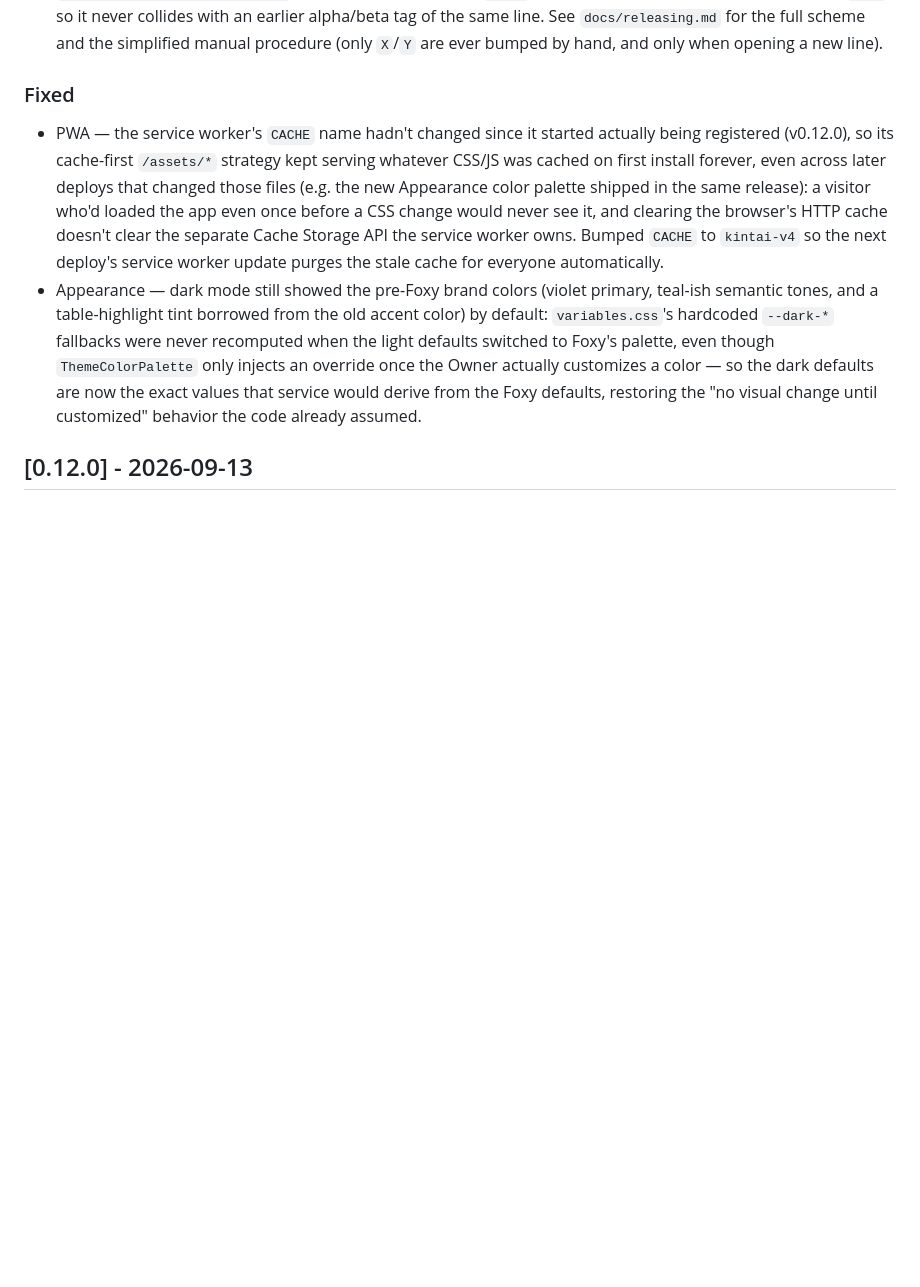
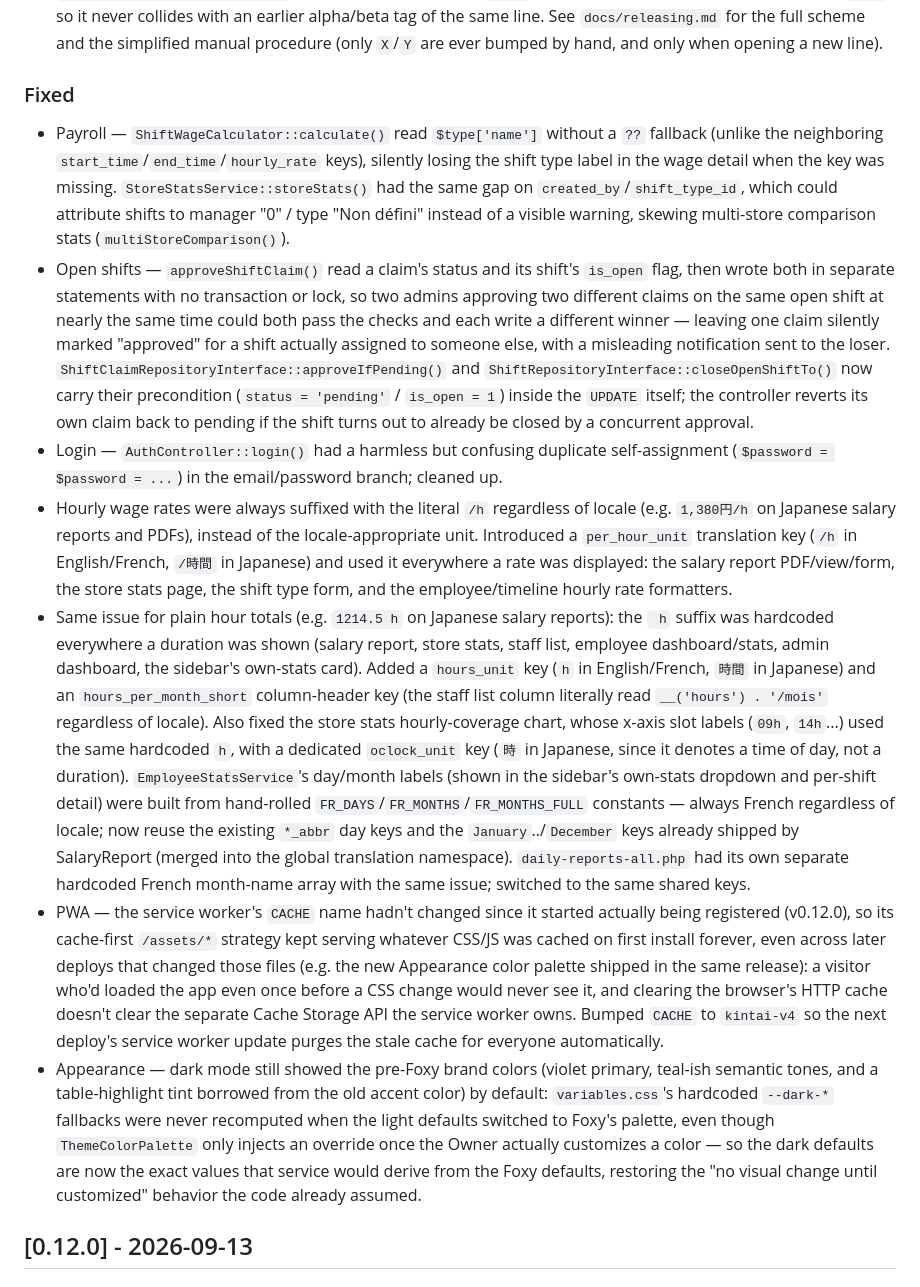
Before and after one commit to AudricSan/Kintai, a Markdown page: CHANGELOG.md, the part around the change. Drawn GitHub-style; blank space fills up the shorter version.

Commit message:
docs(changelog): restaure les entrees manquantes des correctifs de la PR #184
Les 5 entrees Fixed (payroll ?? fallback, race condition shift-claim,
double affectation login, i18n /h et heures) etaient absentes du
CHANGELOG malgre le code present sur main, probablement perdues lors
de la resolution du merge de la PR #184.

Claude-Session: https://claude.ai/code/session_01Y7odLG8yAJrg2ndtFY73y2

```diff
--- a/CHANGELOG.md
+++ b/CHANGELOG.md
@@ -14,6 +14,11 @@ All notable changes to Kintai are documented here.
 - Release versioning — replaced the `X.Y.Z-<week letter><sub-version>` prerelease suffix (e.g. `0.12.0-ak23`, hard to read on `/admin/update`) with a plain, cascading `X.Y.Z`: `X` is the major, `Y` identifies the release line, and `Z` is a cumulative alpha+beta iteration counter within that line, computed automatically by `.github/workflows/release.yml` (never entered by hand). `Z = 0` is reserved for the line's stable release on `main`, so it never collides with an earlier alpha/beta tag of the same line. See `docs/releasing.md` for the full scheme and the simplified manual procedure (only `X`/`Y` are ever bumped by hand, and only when opening a new line).
 
 ### Fixed
+- Payroll — `ShiftWageCalculator::calculate()` read `$type['name']` without a `??` fallback (unlike the neighboring `start_time`/`end_time`/`hourly_rate` keys), silently losing the shift type label in the wage detail when the key was missing. `StoreStatsService::storeStats()` had the same gap on `created_by`/`shift_type_id`, which could attribute shifts to manager "0" / type "Non défini" instead of a visible warning, skewing multi-store comparison stats (`multiStoreComparison()`).
+- Open shifts — `approveShiftClaim()` read a claim's status and its shift's `is_open` flag, then wrote both in separate statements with no transaction or lock, so two admins approving two different claims on the same open shift at nearly the same time could both pass the checks and each write a different winner — leaving one claim silently marked "approved" for a shift actually assigned to someone else, with a misleading notification sent to the loser. `ShiftClaimRepositoryInterface::approveIfPending()` and `ShiftRepositoryInterface::closeOpenShiftTo()` now carry their precondition (`status = 'pending'` / `is_open = 1`) inside the `UPDATE` itself; the controller reverts its own claim back to pending if the shift turns out to already be closed by a concurrent approval.
+- Login — `AuthController::login()` had a harmless but confusing duplicate self-assignment (`$password = $password = ...`) in the email/password branch; cleaned up.
+- Hourly wage rates were always suffixed with the literal `/h` regardless of locale (e.g. `1,380円/h` on Japanese salary reports and PDFs), instead of the locale-appropriate unit. Introduced a `per_hour_unit` translation key (`/h` in English/French, `/時間` in Japanese) and used it everywhere a rate was displayed: the salary report PDF/view/form, the store stats page, the shift type form, and the employee/timeline hourly rate formatters.
+- Same issue for plain hour totals (e.g. `1214.5 h` on Japanese salary reports): the ` h` suffix was hardcoded everywhere a duration was shown (salary report, store stats, staff list, employee dashboard/stats, admin dashboard, the sidebar's own-stats card). Added a `hours_unit` key (`h` in English/French, `時間` in Japanese) and an `hours_per_month_short` column-header key (the staff list column literally read `__('hours') . '/mois'` regardless of locale). Also fixed the store stats hourly-coverage chart, whose x-axis slot labels (`09h`, `14h`...) used the same hardcoded `h`, with a dedicated `oclock_unit` key (`時` in Japanese, since it denotes a time of day, not a duration). `EmployeeStatsService`'s day/month labels (shown in the sidebar's own-stats dropdown and per-shift detail) were built from hand-rolled `FR_DAYS`/`FR_MONTHS`/`FR_MONTHS_FULL` constants — always French regardless of locale; now reuse the existing `*_abbr` day keys and the `January`../`December` keys already shipped by SalaryReport (merged into the global translation namespace). `daily-reports-all.php` had its own separate hardcoded French month-name array with the same issue; switched to the same shared keys.
 - PWA — the service worker's `CACHE` name hadn't changed since it started actually being registered (v0.12.0), so its cache-first `/assets/*` strategy kept serving whatever CSS/JS was cached on first install forever, even across later deploys that changed those files (e.g. the new Appearance color palette shipped in the same release): a visitor who'd loaded the app even once before a CSS change would never see it, and clearing the browser's HTTP cache doesn't clear the separate Cache Storage API the service worker owns. Bumped `CACHE` to `kintai-v4` so the next deploy's service worker update purges the stale cache for everyone automatically.
 - Appearance — dark mode still showed the pre-Foxy brand colors (violet primary, teal-ish semantic tones, and a table-highlight tint borrowed from the old accent color) by default: `variables.css`'s hardcoded `--dark-*` fallbacks were never recomputed when the light defaults switched to Foxy's palette, even though `ThemeColorPalette` only injects an override once the Owner actually customizes a color — so the dark defaults are now the exact values that service would derive from the Foxy defaults, restoring the "no visual change until customized" behavior the code already assumed.
 
```
